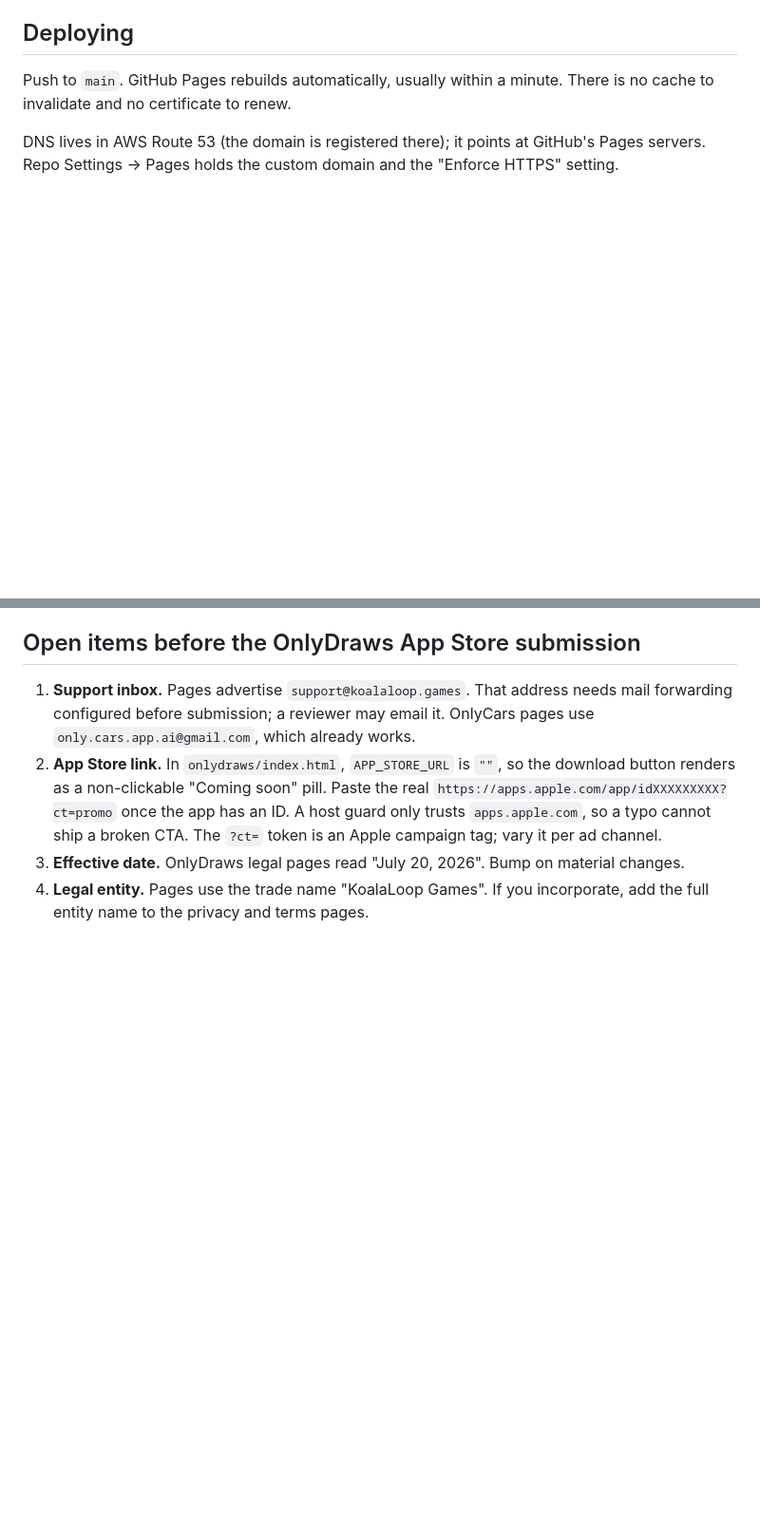
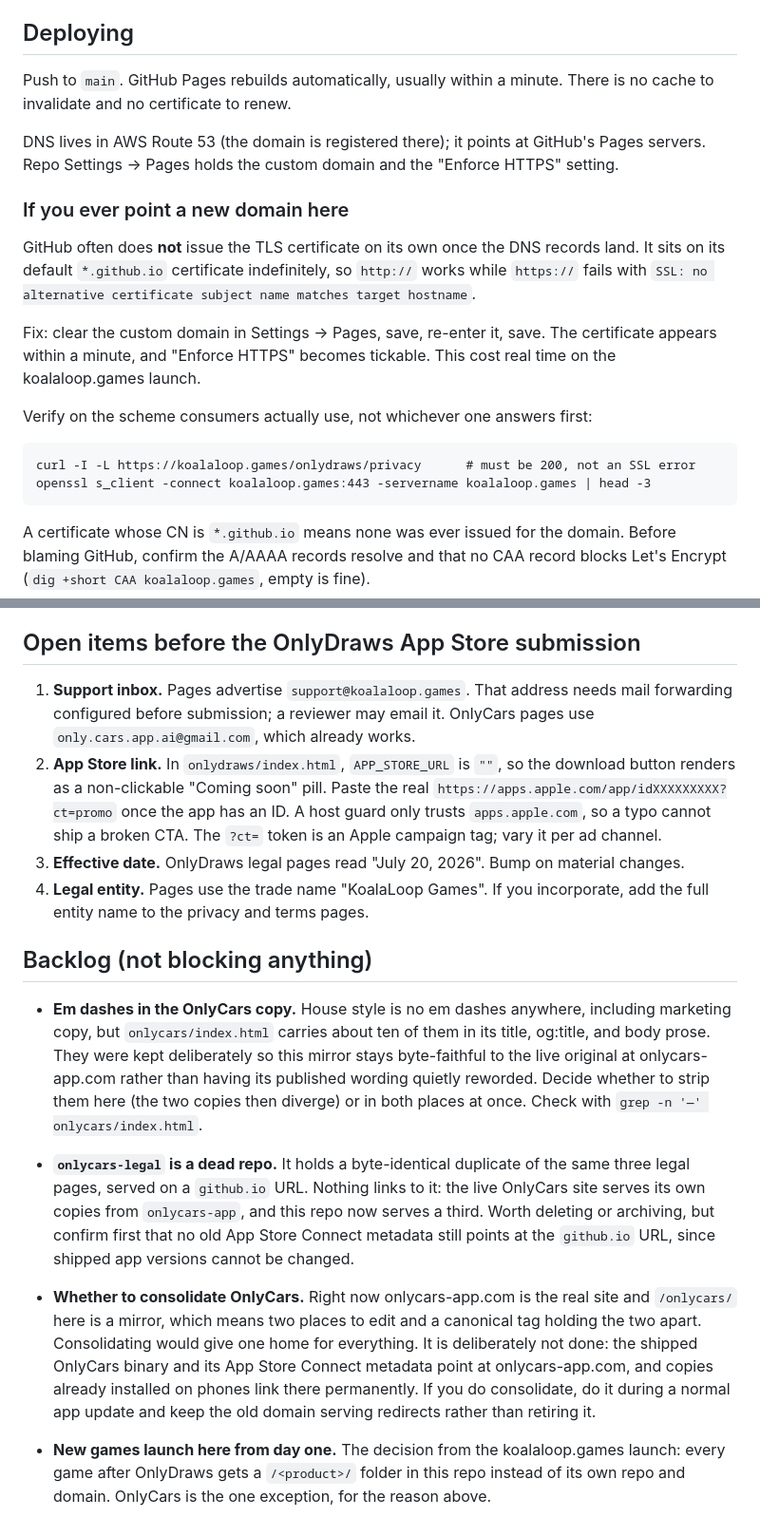
Before and after one commit to MartingaleProject2025/koalaloop-site, a Markdown page: README.md, 2 parts joined by grey strips. Shown at 95% size. GitHub-like rendering; blank space fills up the shorter version.

Commit message:
Document the open items and the Pages certificate gotcha
Adds a backlog section for the decisions left open at launch: the em dashes in
the mirrored OnlyCars copy, the dead onlycars-legal repo, whether to ever
consolidate onlycars-app.com, and the rule that new games launch here.

Also records why HTTPS needed manual intervention. GitHub sat on its default
*.github.io cert after the DNS records landed and only issued a real one after
the custom domain was cleared and re-entered, which is not obvious and cost
real time here.

````diff
--- a/README.md
+++ b/README.md
@@ -67,6 +67,27 @@ cache to invalidate and no certificate to renew.
 DNS lives in AWS Route 53 (the domain is registered there); it points at GitHub's Pages
 servers. Repo Settings → Pages holds the custom domain and the "Enforce HTTPS" setting.
 
+### If you ever point a new domain here
+
+GitHub often does **not** issue the TLS certificate on its own once the DNS records land. It
+sits on its default `*.github.io` certificate indefinitely, so `http://` works while
+`https://` fails with `SSL: no alternative certificate subject name matches target hostname`.
+
+Fix: clear the custom domain in Settings → Pages, save, re-enter it, save. The certificate
+appears within a minute, and "Enforce HTTPS" becomes tickable. This cost real time on the
+koalaloop.games launch.
+
+Verify on the scheme consumers actually use, not whichever one answers first:
+
+```
+curl -I -L https://koalaloop.games/onlydraws/privacy      # must be 200, not an SSL error
+openssl s_client -connect koalaloop.games:443 -servername koalaloop.games | head -3
+```
+
+A certificate whose CN is `*.github.io` means none was ever issued for the domain. Before
+blaming GitHub, confirm the A/AAAA records resolve and that no CAA record blocks Let's
+Encrypt (`dig +short CAA koalaloop.games`, empty is fine).
+
 ## Open items before the OnlyDraws App Store submission
 
 1. **Support inbox.** Pages advertise `support@koalaloop.games`. That address needs mail
@@ -80,3 +101,30 @@ servers. Repo Settings → Pages holds the custom domain and the "Enforce HTTPS"
 3. **Effective date.** OnlyDraws legal pages read "July 20, 2026". Bump on material changes.
 4. **Legal entity.** Pages use the trade name "KoalaLoop Games". If you incorporate, add the
    full entity name to the privacy and terms pages.
+
+## Backlog (not blocking anything)
+
+- **Em dashes in the OnlyCars copy.** House style is no em dashes anywhere, including
+  marketing copy, but `onlycars/index.html` carries about ten of them in its title, og:title,
+  and body prose. They were kept deliberately so this mirror stays byte-faithful to the live
+  original at onlycars-app.com rather than having its published wording quietly reworded.
+  Decide whether to strip them here (the two copies then diverge) or in both places at once.
+  Check with `grep -n '—' onlycars/index.html`.
+
+- **`onlycars-legal` is a dead repo.** It holds a byte-identical duplicate of the same three
+  legal pages, served on a `github.io` URL. Nothing links to it: the live OnlyCars site
+  serves its own copies from `onlycars-app`, and this repo now serves a third. Worth deleting
+  or archiving, but confirm first that no old App Store Connect metadata still points at the
+  `github.io` URL, since shipped app versions cannot be changed.
+
+- **Whether to consolidate OnlyCars.** Right now onlycars-app.com is the real site and
+  `/onlycars/` here is a mirror, which means two places to edit and a canonical tag holding
+  the two apart. Consolidating would give one home for everything. It is deliberately not
+  done: the shipped OnlyCars binary and its App Store Connect metadata point at
+  onlycars-app.com, and copies already installed on phones link there permanently. If you do
+  consolidate, do it during a normal app update and keep the old domain serving redirects
+  rather than retiring it.
+
+- **New games launch here from day one.** The decision from the koalaloop.games launch: every
+  game after OnlyDraws gets a `/<product>/` folder in this repo instead of its own repo and
+  domain. OnlyCars is the one exception, for the reason above.
````
